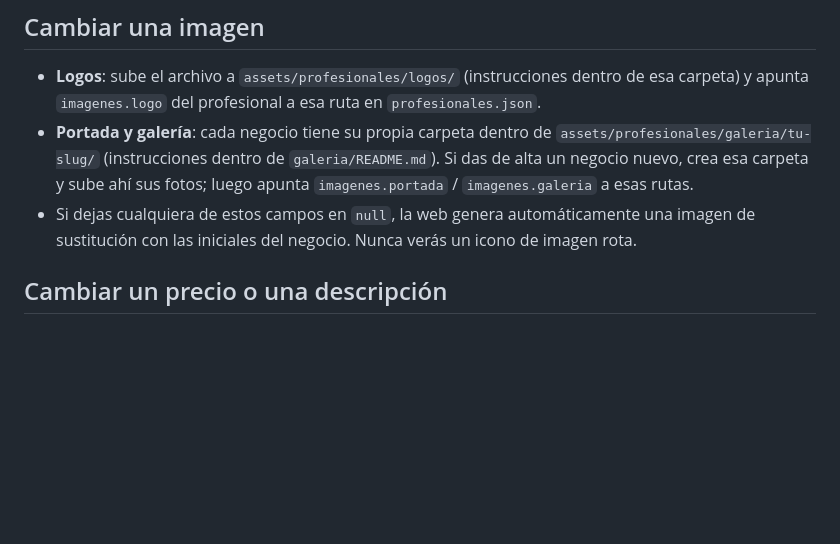
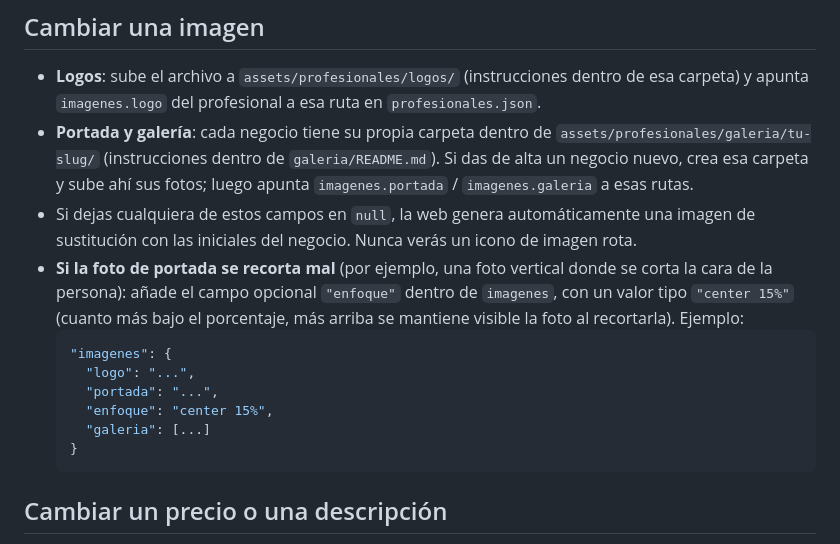
Before and after one commit to dawinmaculada/web-velsy, a Markdown page: encuentra-tu-servicio/README-MANTENIMIENTO.md, the part around the change. GitHub-like rendering; blank space fills up the shorter version.

Commit message:
Documenta el campo opcional imagenes.enfoque en el manual
Co-Authored-By: Claude Sonnet 5 <noreply@anthropic.com>

````diff
--- a/encuentra-tu-servicio/README-MANTENIMIENTO.md
+++ b/encuentra-tu-servicio/README-MANTENIMIENTO.md
@@ -66,6 +66,15 @@ para quien busca.
 - **Logos**: sube el archivo a `assets/profesionales/logos/` (instrucciones dentro de esa carpeta) y apunta `imagenes.logo` del profesional a esa ruta en `profesionales.json`.
 - **Portada y galería**: cada negocio tiene su propia carpeta dentro de `assets/profesionales/galeria/tu-slug/` (instrucciones dentro de `galeria/README.md`). Si das de alta un negocio nuevo, crea esa carpeta y sube ahí sus fotos; luego apunta `imagenes.portada` / `imagenes.galeria` a esas rutas.
 - Si dejas cualquiera de estos campos en `null`, la web genera automáticamente una imagen de sustitución con las iniciales del negocio. Nunca verás un icono de imagen rota.
+- **Si la foto de portada se recorta mal** (por ejemplo, una foto vertical donde se corta la cara de la persona): añade el campo opcional `"enfoque"` dentro de `imagenes`, con un valor tipo `"center 15%"` (cuanto más bajo el porcentaje, más arriba se mantiene visible la foto al recortarla). Ejemplo:
+  ```json
+  "imagenes": {
+    "logo": "...",
+    "portada": "...",
+    "enfoque": "center 15%",
+    "galeria": [...]
+  }
+  ```
 
 ## Cambiar un precio o una descripción
 
````
